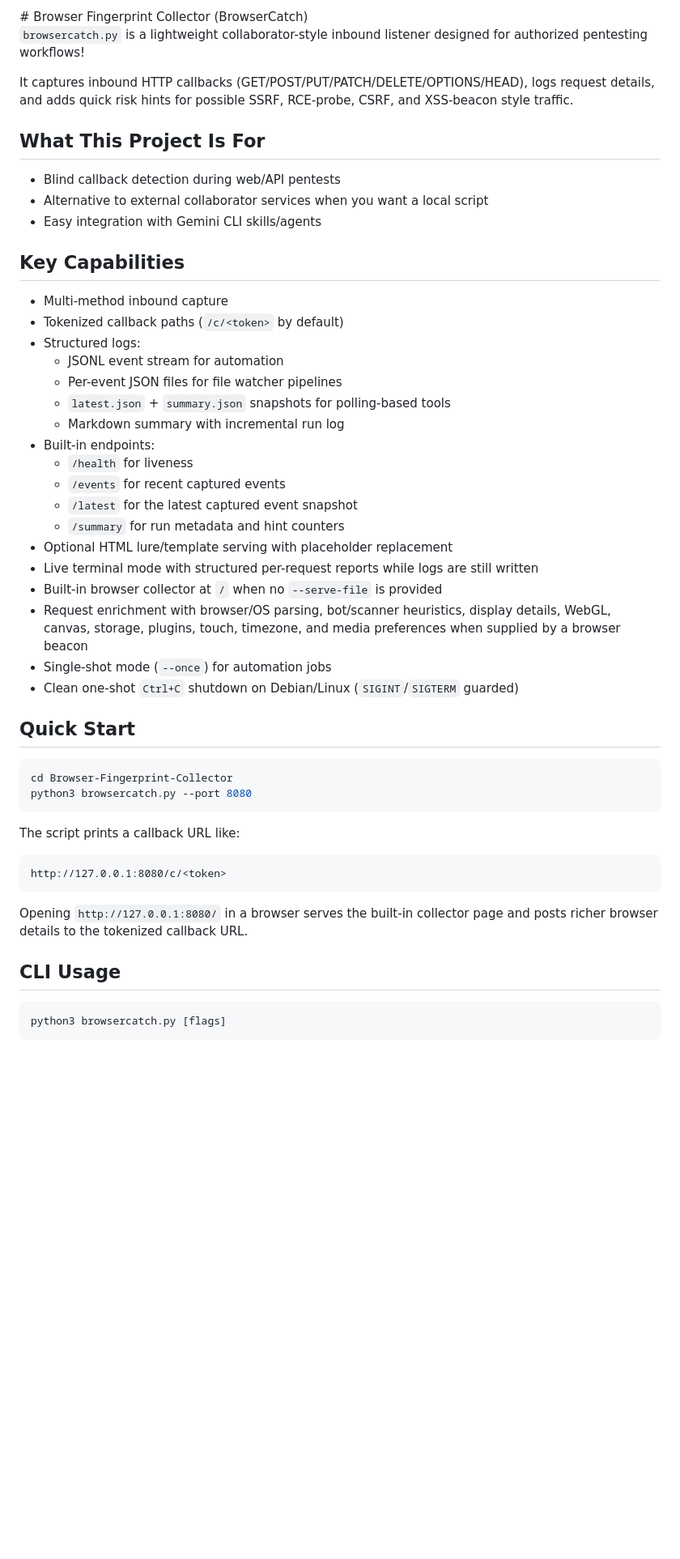
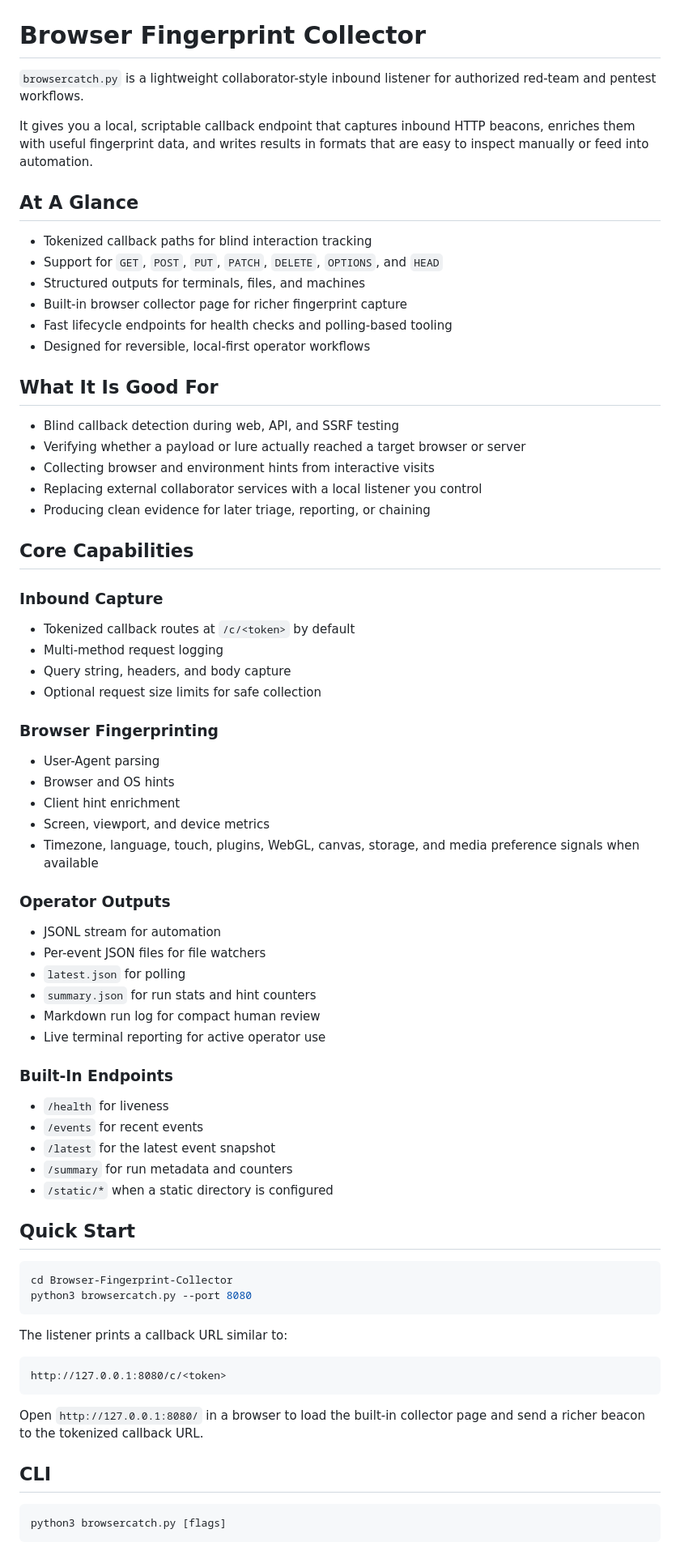
Before and after one commit to crtvrffnrt/Browser-Fingerprint-Collector, a Markdown page: README.md, the part around one of its changes. Shown at 81% size. Drawn GitHub-style; blank space fills up the shorter version.

````diff
--- a/README.md
+++ b/README.md
@@ -3,34 +3,61 @@
 </p>
-# Browser Fingerprint Collector (BrowserCatch)
 
-`browsercatch.py` is a lightweight collaborator-style inbound listener designed for authorized pentesting workflows!
+# Browser Fingerprint Collector
 
-It captures inbound HTTP callbacks (GET/POST/PUT/PATCH/DELETE/OPTIONS/HEAD), logs request details, and adds quick risk hints for possible SSRF, RCE-probe, CSRF, and XSS-beacon style traffic.
+`browsercatch.py` is a lightweight collaborator-style inbound listener for authorized red-team and pentest workflows.
 
-## What This Project Is For
-- Blind callback detection during web/API pentests
-- Alternative to external collaborator services when you want a local script
-- Easy integration with Gemini CLI skills/agents
+It gives you a local, scriptable callback endpoint that captures inbound HTTP beacons, enriches them with useful fingerprint data, and writes results in formats that are easy to inspect manually or feed into automation.
 
-## Key Capabilities
-- Multi-method inbound capture
-- Tokenized callback paths (`/c/<token>` by default)
-- Structured logs:
-  - JSONL event stream for automation
-  - Per-event JSON files for file watcher pipelines
-  - `latest.json` + `summary.json` snapshots for polling-based tools
-  - Markdown summary with incremental run log
-- Built-in endpoints:
-  - `/health` for liveness
-  - `/events` for recent captured events
-  - `/latest` for the latest captured event snapshot
-  - `/summary` for run metadata and hint counters
-- Optional HTML lure/template serving with placeholder replacement
-- Live terminal mode with structured per-request reports while logs are still written
-- Built-in browser collector at `/` when no `--serve-file` is provided
-- Request enrichment with browser/OS parsing, bot/scanner heuristics, display details, WebGL, canvas, storage, plugins, touch, timezone, and media preferences when supplied by a browser beacon
-- Single-shot mode (`--once`) for automation jobs
-- Clean one-shot `Ctrl+C` shutdown on Debian/Linux (`SIGINT`/`SIGTERM` guarded)
+## At A Glance
+
+- Tokenized callback paths for blind interaction tracking
+- Support for `GET`, `POST`, `PUT`, `PATCH`, `DELETE`, `OPTIONS`, and `HEAD`
+- Structured outputs for terminals, files, and machines
+- Built-in browser collector page for richer fingerprint capture
+- Fast lifecycle endpoints for health checks and polling-based tooling
+- Designed for reversible, local-first operator workflows
+
+## What It Is Good For
+
+- Blind callback detection during web, API, and SSRF testing
+- Verifying whether a payload or lure actually reached a target browser or server
+- Collecting browser and environment hints from interactive visits
+- Replacing external collaborator services with a local listener you control
+- Producing clean evidence for later triage, reporting, or chaining
+
+## Core Capabilities
+
+### Inbound Capture
+
+- Tokenized callback routes at `/c/<token>` by default
+- Multi-method request logging
+- Query string, headers, and body capture
+- Optional request size limits for safe collection
+
+### Browser Fingerprinting
+
+- User-Agent parsing
+- Browser and OS hints
+- Client hint enrichment
+- Screen, viewport, and device metrics
+- Timezone, language, touch, plugins, WebGL, canvas, storage, and media preference signals when available
+
+### Operator Outputs
+
+- JSONL stream for automation
+- Per-event JSON files for file watchers
+- `latest.json` for polling
+- `summary.json` for run stats and hint counters
+- Markdown run log for compact human review
+- Live terminal reporting for active operator use
+
+### Built-In Endpoints
+
+- `/health` for liveness
+- `/events` for recent events
+- `/latest` for the latest event snapshot
+- `/summary` for run metadata and counters
+- `/static/*` when a static directory is configured
 
 ## Quick Start
 
@@ -39,15 +66,15 @@ cd Browser-Fingerprint-Collector
 python3 browsercatch.py --port 8080
 ```
 
-The script prints a callback URL like:
+The listener prints a callback URL similar to:
 
 ```text
 http://127.0.0.1:8080/c/<token>
 ```
 
-Opening `http://127.0.0.1:8080/` in a browser serves the built-in collector page and posts richer browser details to the tokenized callback URL.
+Open `http://127.0.0.1:8080/` in a browser to load the built-in collector page and send a richer beacon to the tokenized callback URL.
 
-## CLI Usage
+## CLI
 
 ```bash
 python3 browsercatch.py [flags]
````
Also changed, not shown: other parts of README.md (+65 -43 lines).
